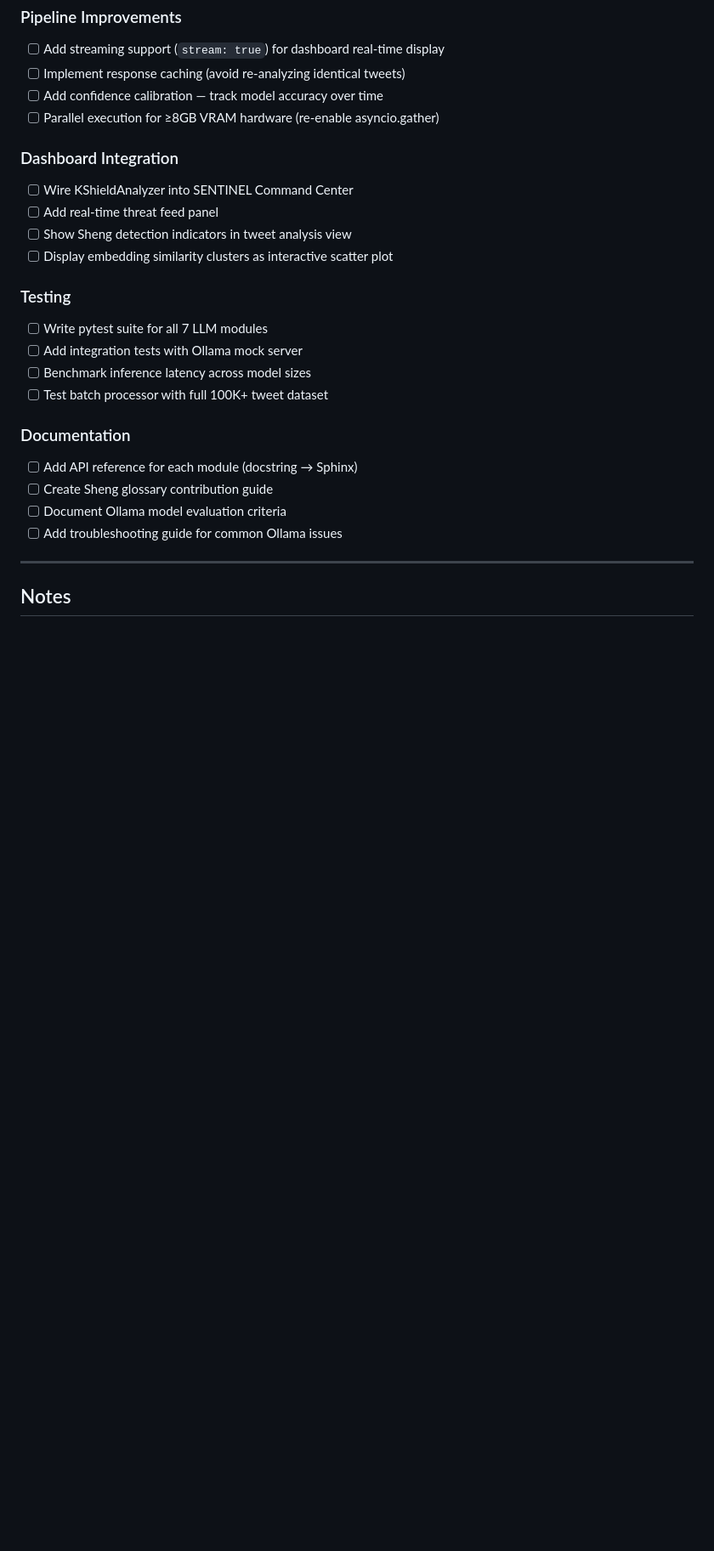
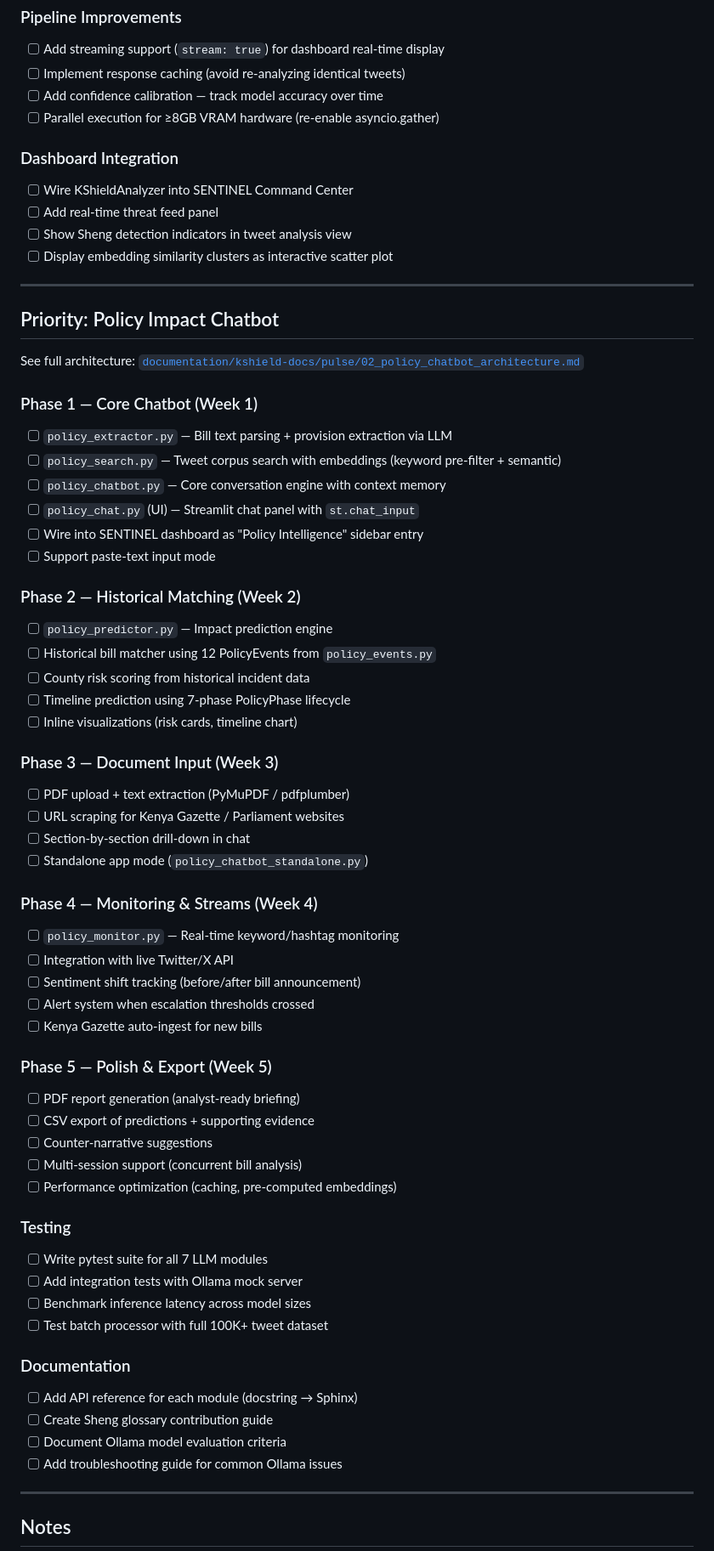
Before and after one commit to Omega-Makena/KScarcity, a Markdown page: TODO.md, the part around the change. Shown at 85% size. Rendered like a GitHub page; blank space fills up the shorter version.

Commit message:
feat: Policy Impact Chatbot architecture document
- 02_policy_chatbot_architecture.md: Full design doc covering
  5-stage pipeline (Ingest  Extract  Search  Predict  Monitor),
  7 new modules, 6 data source connectors, dual UI (embedded + standalone),
  data models, algorithms, prompt strategy, and 5-phase implementation plan
- Updated INDEX.md with new doc link
- Updated TODO.md with phase-by-phase chatbot implementation tasks

```diff
--- a/TODO.md
+++ b/TODO.md
@@ -79,6 +79,47 @@ Tracking upcoming work for the KShield Pulse LLM pipeline.
 - [ ] Show Sheng detection indicators in tweet analysis view
 - [ ] Display embedding similarity clusters as interactive scatter plot
 
+---
+
+## Priority: Policy Impact Chatbot
+
+See full architecture: [`documentation/kshield-docs/pulse/02_policy_chatbot_architecture.md`](documentation/kshield-docs/pulse/02_policy_chatbot_architecture.md)
+
+### Phase 1 — Core Chatbot (Week 1)
+- [ ] `policy_extractor.py` — Bill text parsing + provision extraction via LLM
+- [ ] `policy_search.py` — Tweet corpus search with embeddings (keyword pre-filter + semantic)
+- [ ] `policy_chatbot.py` — Core conversation engine with context memory
+- [ ] `policy_chat.py` (UI) — Streamlit chat panel with `st.chat_input`
+- [ ] Wire into SENTINEL dashboard as "Policy Intelligence" sidebar entry
+- [ ] Support paste-text input mode
+
+### Phase 2 — Historical Matching (Week 2)
+- [ ] `policy_predictor.py` — Impact prediction engine
+- [ ] Historical bill matcher using 12 PolicyEvents from `policy_events.py`
+- [ ] County risk scoring from historical incident data
+- [ ] Timeline prediction using 7-phase PolicyPhase lifecycle
+- [ ] Inline visualizations (risk cards, timeline chart)
+
+### Phase 3 — Document Input (Week 3)
+- [ ] PDF upload + text extraction (PyMuPDF / pdfplumber)
+- [ ] URL scraping for Kenya Gazette / Parliament websites
+- [ ] Section-by-section drill-down in chat
+- [ ] Standalone app mode (`policy_chatbot_standalone.py`)
+
+### Phase 4 — Monitoring & Streams (Week 4)
+- [ ] `policy_monitor.py` — Real-time keyword/hashtag monitoring
+- [ ] Integration with live Twitter/X API
+- [ ] Sentiment shift tracking (before/after bill announcement)
+- [ ] Alert system when escalation thresholds crossed
+- [ ] Kenya Gazette auto-ingest for new bills
+
+### Phase 5 — Polish & Export (Week 5)
+- [ ] PDF report generation (analyst-ready briefing)
+- [ ] CSV export of predictions + supporting evidence
+- [ ] Counter-narrative suggestions
+- [ ] Multi-session support (concurrent bill analysis)
+- [ ] Performance optimization (caching, pre-computed embeddings)
+
 ### Testing
 - [ ] Write pytest suite for all 7 LLM modules
 - [ ] Add integration tests with Ollama mock server
```
Also changed, not shown: 2 other files.
